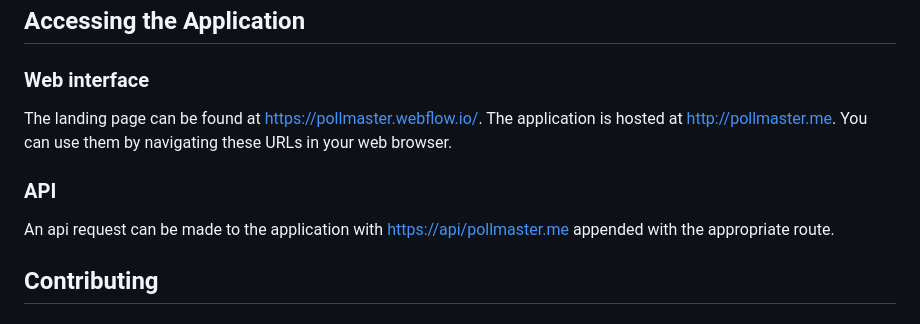
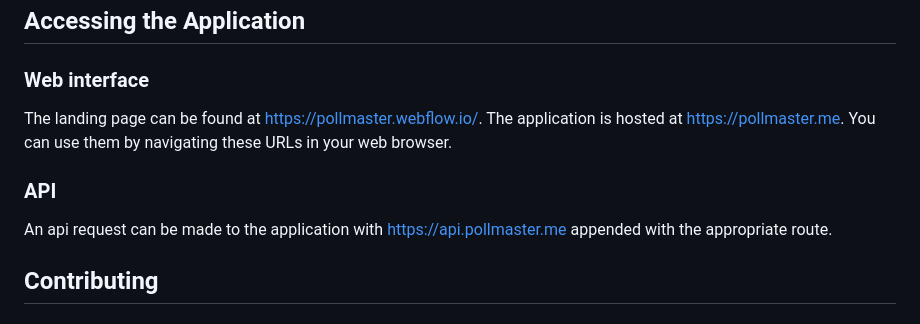
Before and after one commit to ShegzBit/Online-Voting-App, a Markdown page: README.md, the part around the change. Rendered like a GitHub page.

```diff
--- a/README.md
+++ b/README.md
@@ -223,11 +223,11 @@ python3 -m unittest discover tests
 ### Web interface
 
 The landing page can be found at [https://pollmaster.webflow.io/](https://pollmaster.webflow.io/).
-The application is hosted at [http://pollmaster.me](http://pollmaster.me).
+The application is hosted at [https://pollmaster.me](https://pollmaster.me).
 You can use them by navigating these URLs in your web browser.
 
 ### API
-An api request can be made to the application with [https://api/pollmaster.me](https:/api/pollmaster.me) appended with
+An api request can be made to the application with [https://api.pollmaster.me](https://api.pollmaster.me) appended with
 the appropriate route.
 ## Contributing
 
```
